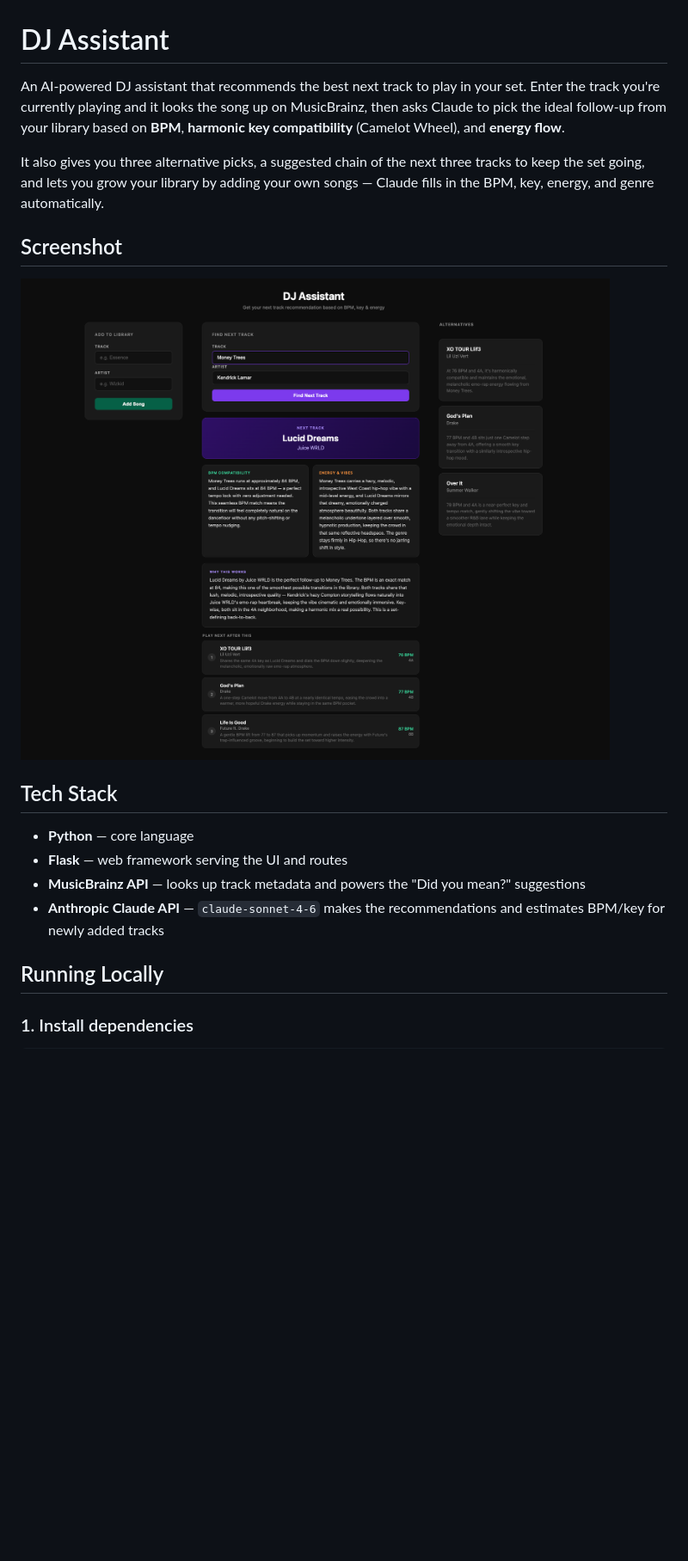
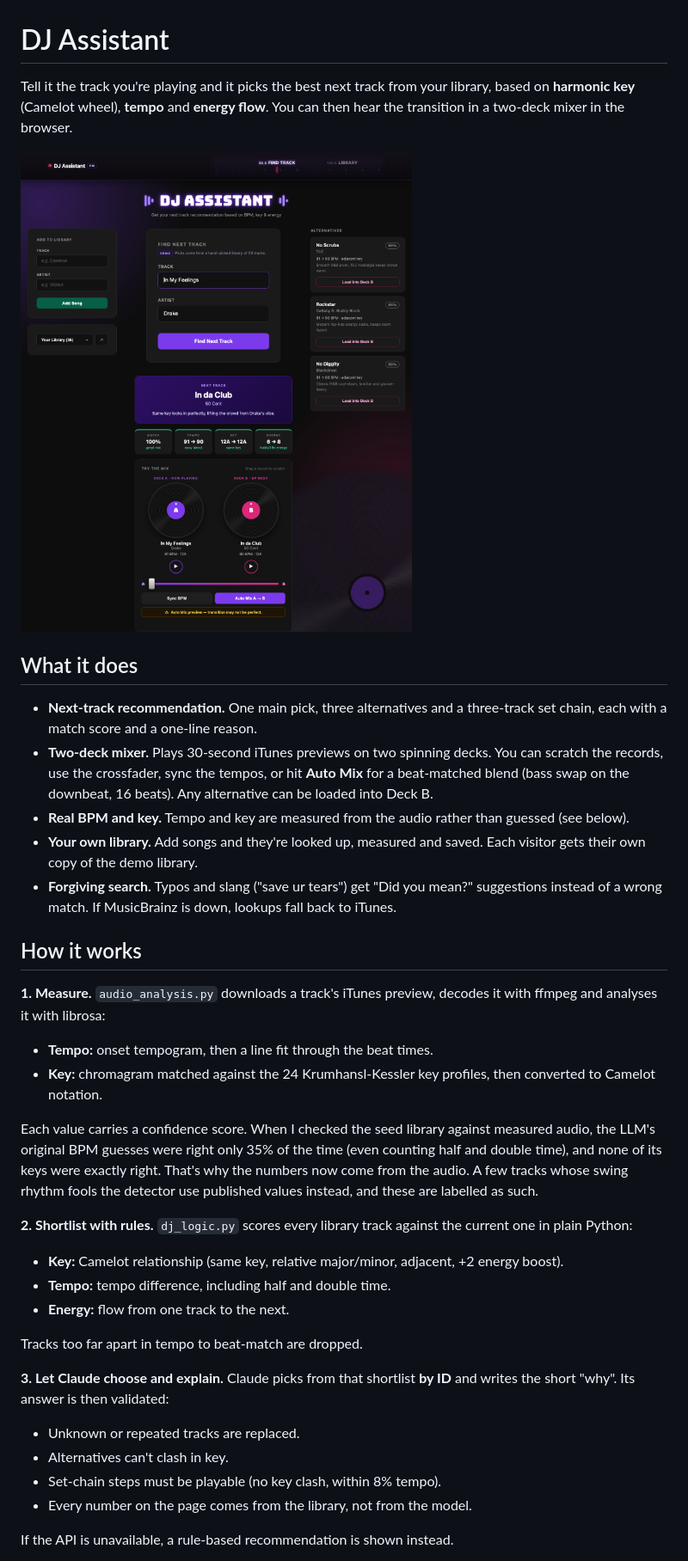
Before and after one commit to nuriahannahshafqat/dj-assistant, a Markdown page: README.md, the part around one of its changes. Shown at 86% size. Drawn GitHub-style; pictures changed too: dj-assistant.png; blank space fills up the shorter version.

```diff
--- a/README.md
+++ b/README.md
@@ -1,20 +1,37 @@
 # DJ Assistant
 
-An AI-powered DJ assistant that recommends the best next track to play in your set. Enter the track you're currently playing and it looks the song up on MusicBrainz, then asks Claude to pick the ideal follow-up from your library based on **BPM**, **harmonic key compatibility** (Camelot Wheel), and **energy flow**.
+Tell it the track you're playing and it picks the best next track from your library, based on **harmonic key** (Camelot wheel), **tempo** and **energy flow**. You can then hear the transition in a two-deck mixer in the browser.
 
-It also gives you three alternative picks, a suggested chain of the next three tracks to keep the set going, and lets you grow your library by adding your own songs — Claude fills in the BPM, key, energy, and genre automatically.
+![DJ Assistant: a recommendation with match stats and the two-deck mixer](dj-assistant.png)
 
-## Screenshot
+## What it does
 
-![DJ Assistant screenshot](dj-assistant.png)
+- **Next-track recommendation.** One main pick, three alternatives and a three-track set chain, each with a match score and a one-line reason.
+- **Two-deck mixer.** Plays 30-second iTunes previews on two spinning decks. You can scratch the records, use the crossfader, sync the tempos, or hit **Auto Mix** for a beat-matched blend (bass swap on the downbeat, 16 beats). Any alternative can be loaded into Deck B.
+- **Real BPM and key.** Tempo and key are measured from the audio rather than guessed (see below).
+- **Your own library.** Add songs and they're looked up, measured and saved. Each visitor gets their own copy of the demo library.
+- **Forgiving search.** Typos and slang ("save ur tears") get "Did you mean?" suggestions instead of a wrong match. If MusicBrainz is down, lookups fall back to iTunes.
 
-## Tech Stack
+## How it works
 
-- **Python** — core language
-- **Flask** — web framework serving the UI and routes
-- **MusicBrainz API** — looks up track metadata and powers the "Did you mean?" suggestions
-- **Anthropic Claude API** — `claude-sonnet-4-6` makes the recommendations and estimates BPM/key for newly added tracks
+**1. Measure.** `audio_analysis.py` downloads a track's iTunes preview, decodes it with ffmpeg and analyses it with librosa:
+- **Tempo:** onset tempogram, then a line fit through the beat times.
+- **Key:** chromagram matched against the 24 Krumhansl-Kessler key profiles, then converted to Camelot notation.
 
-## Running Locally
+Each value carries a confidence score. When I checked the seed library against measured audio, the LLM's original BPM guesses were right only 35% of the time (even counting half and double time), and none of its keys were exactly right. That's why the numbers now come from the audio. A few tracks whose swing rhythm fools the detector use published values instead, and these are labelled as such.
 
-### 1. Install dependencies
+**2. Shortlist with rules.** `dj_logic.py` scores every library track against the current one in plain Python:
+- **Key:** Camelot relationship (same key, relative major/minor, adjacent, +2 energy boost).
+- **Tempo:** tempo difference, including half and double time.
+- **Energy:** flow from one track to the next.
+
+Tracks too far apart in tempo to beat-match are dropped.
+
+**3. Let Claude choose and explain.** Claude picks from that shortlist **by ID** and writes the short "why". Its answer is then validated:
+- Unknown or repeated tracks are replaced.
+- Alternatives can't clash in key.
+- Set-chain steps must be playable (no key clash, within 8% tempo).
+- Every number on the page comes from the library, not from the model.
+
+If the API is unavailable, a rule-based recommendation is shown instead.
+
```
Also changed, not shown: other parts of README.md (+37 -22 lines), 14 other files.
